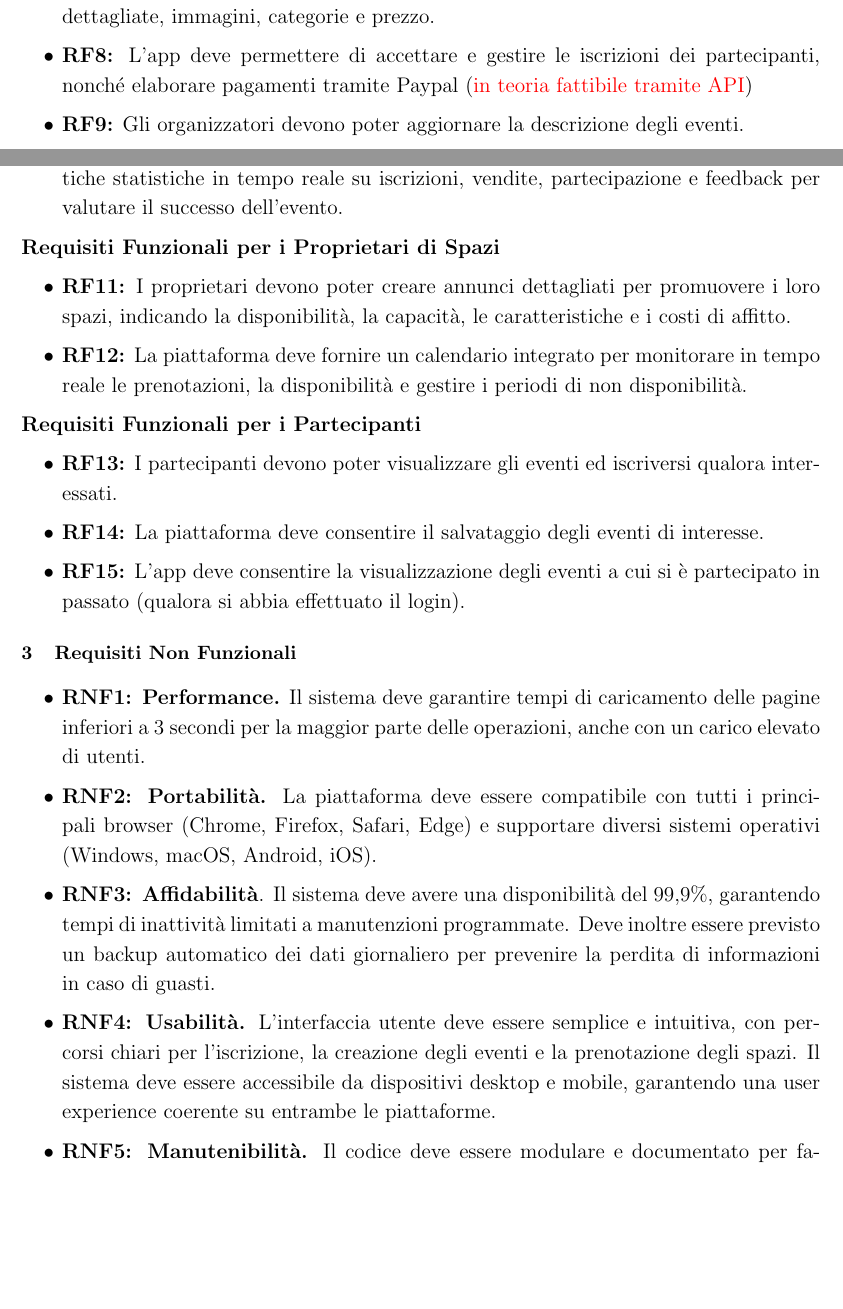
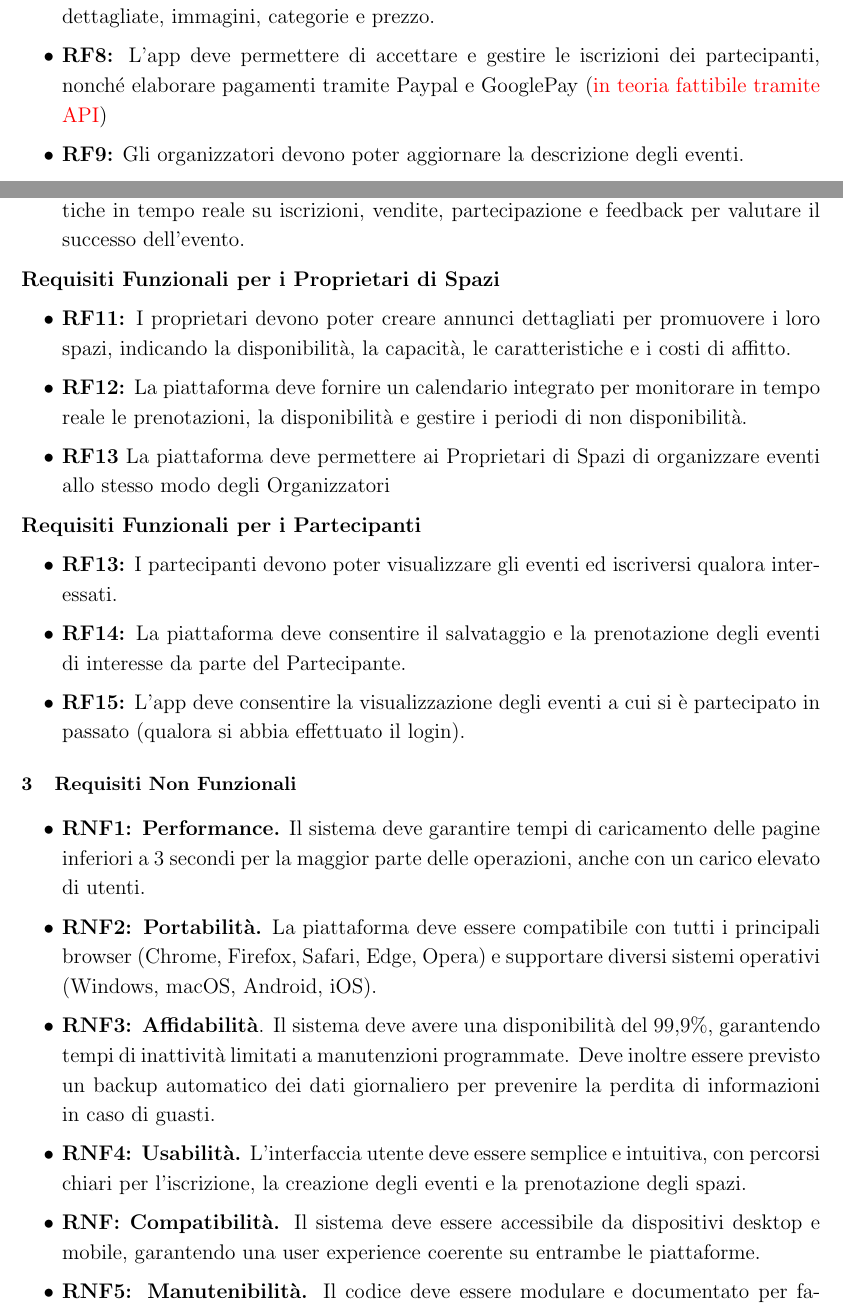
Before and after one commit to rtogni00/IS_Progetto, a LaTeX document (D1/main.tex): two parts of pages 4 and 5 of 9, joined at a grey line, cut so that both start at the same text, the shorter picture padded with empty space. Compiled offline with pdfLaTeX.

Commit message:
aggiunta requisiti funzionali e non

```diff
--- a/D1/main.tex
+++ b/D1/main.tex
@@ -82,22 +82,23 @@ Nella fattispecie, si tratta di un innovativo sistema web che mira a soddisfare
 \textbf{Requisiti Funzionali per gli Organizzatori}
 \begin{itemize}
 	\item \textbf{RF7:} Gli organizzatori devono poter creare eventi personalizzati, con descrizioni dettagliate, immagini, categorie e prezzo.
-	\item \textbf{RF8:} L’app deve permettere di accettare e gestire le iscrizioni dei partecipanti, nonché elaborare pagamenti tramite Paypal (\textcolor{red}{in teoria fattibile tramite API})
+	\item \textbf{RF8:} L’app deve permettere di accettare e gestire le iscrizioni dei partecipanti, nonché elaborare pagamenti tramite Paypal e GooglePay (\textcolor{red}{in teoria fattibile tramite API})
 	\item \textbf{RF9:} Gli organizzatori devono poter aggiornare la descrizione degli eventi.
-	\item \textbf{RF10:} La piattaforma deve consentire agli organizzatori la visualizzazione di statistiche statistiche in tempo reale su iscrizioni, vendite, partecipazione e feedback per valutare il successo dell’evento.
+	\item \textbf{RF10:} La piattaforma deve consentire agli organizzatori la visualizzazione di statistiche in tempo reale su iscrizioni, vendite, partecipazione e feedback per valutare il successo dell’evento.
 \end{itemize}
 
 \textbf{Requisiti Funzionali per i Proprietari di Spazi}
 \begin{itemize}
 	\item \textbf{RF11:} I proprietari devono poter creare annunci dettagliati per promuovere i loro spazi, indicando la disponibilità, la capacità, le caratteristiche e i costi di affitto.
 	\item \textbf{RF12:} La piattaforma deve fornire un calendario integrato per monitorare in tempo reale le prenotazioni, la disponibilità e gestire i periodi di non disponibilità.
+    \item \textbf{RF13} La piattaforma deve permettere ai Proprietari di Spazi di organizzare eventi allo stesso modo degli Organizzatori
 \end{itemize}
 
 
 \textbf{Requisiti Funzionali per i Partecipanti}
 \begin{itemize}
 	\item \textbf{RF13:} I partecipanti devono poter visualizzare gli eventi ed iscriversi qualora interessati.
-	\item \textbf{RF14:} La piattaforma deve consentire il salvataggio degli eventi di interesse.
+	\item \textbf{RF14:} La piattaforma deve consentire il salvataggio e la prenotazione degli eventi di interesse da parte del Partecipante.
 	\item \textbf{RF15:} L'app deve consentire la visualizzazione degli eventi a cui si è partecipato in passato (qualora si abbia effettuato il login).
 \end{itemize}
 
@@ -105,12 +106,13 @@ Nella fattispecie, si tratta di un innovativo sistema web che mira a soddisfare
 
 \begin{itemize}
 	\item \textbf{RNF1: Performance.} Il sistema deve garantire tempi di caricamento delle pagine inferiori a 3 secondi per la maggior parte delle operazioni, anche con un carico elevato di utenti.
-	\item \textbf{RNF2: Portabilità.} La piattaforma deve essere compatibile con tutti i principali browser (Chrome, Firefox, Safari, Edge) e supportare diversi sistemi operativi (Windows, macOS, Android, iOS).
+	\item \textbf{RNF2: Portabilità.} La piattaforma deve essere compatibile con tutti i principali browser (Chrome, Firefox, Safari, Edge, Opera) e supportare diversi sistemi operativi (Windows, macOS, Android, iOS).
 	\item \textbf{RNF3: Affidabilità}. Il sistema deve avere una disponibilità del 99,9\%, garantendo tempi di inattività limitati a manutenzioni programmate. Deve inoltre essere previsto un backup automatico dei dati giornaliero per prevenire la perdita di informazioni in caso di guasti.
 	\item \textbf{RNF4: Usabilità.} L’interfaccia utente deve essere semplice e intuitiva, con percorsi chiari per l’iscrizione, la creazione degli eventi e la prenotazione degli spazi.
-	Il sistema deve essere accessibile da dispositivi desktop e mobile, garantendo una user experience coerente su entrambe le piattaforme.
+
+    \item \textbf{RNF: Compatibilità.} Il sistema deve essere accessibile da dispositivi desktop e mobile, garantendo una user experience coerente su entrambe le piattaforme.
 	\item \textbf{RNF5: Manutenibilità.} Il codice deve essere modulare e documentato per facilitare l'aggiornamento e la manutenzione del sistema. Gli aggiornamenti del sistema devono poter essere implementati senza interruzioni significative del servizio (manutenzione zero-downtime).
-	\item \textbf{RNF6: Sicurezza.} Tutte le comunicazioni tra utenti e la piattaforma devono essere protette tramite crittografia SSL/TLS, garantendo la riservatezza e l’integrità dei dati trasmessi. I dati sensibili degli utenti, inclusi quelli relativi a pagamenti e informazioni personali, devono essere criptati e archiviati in conformità con le normative GDPR e altre leggi sulla protezione dei dati. Deve essere inoltre prevista una gestione sicura dei permessi, in modo che solo utenti autorizzati possano accedere a determinate funzionalità e dati sensibili.
+    \item \textbf{RNF6: Sicurezza.} Tutte le comunicazioni tra utenti e la piattaforma devono essere protette tramite crittografia SSL/TLS, garantendo la riservatezza e l’integrità dei dati trasmessi. I dati sensibili degli utenti, inclusi quelli relativi a pagamenti e informazioni personali, devono essere criptati e archiviati in conformità con le normative GDPR e altre leggi sulla protezione dei dati. Deve essere inoltre prevista una gestione sicura dei permessi, in modo che solo utenti autorizzati possano accedere a determinate funzionalità e dati sensibili.
 \end{itemize}
 
 
```
